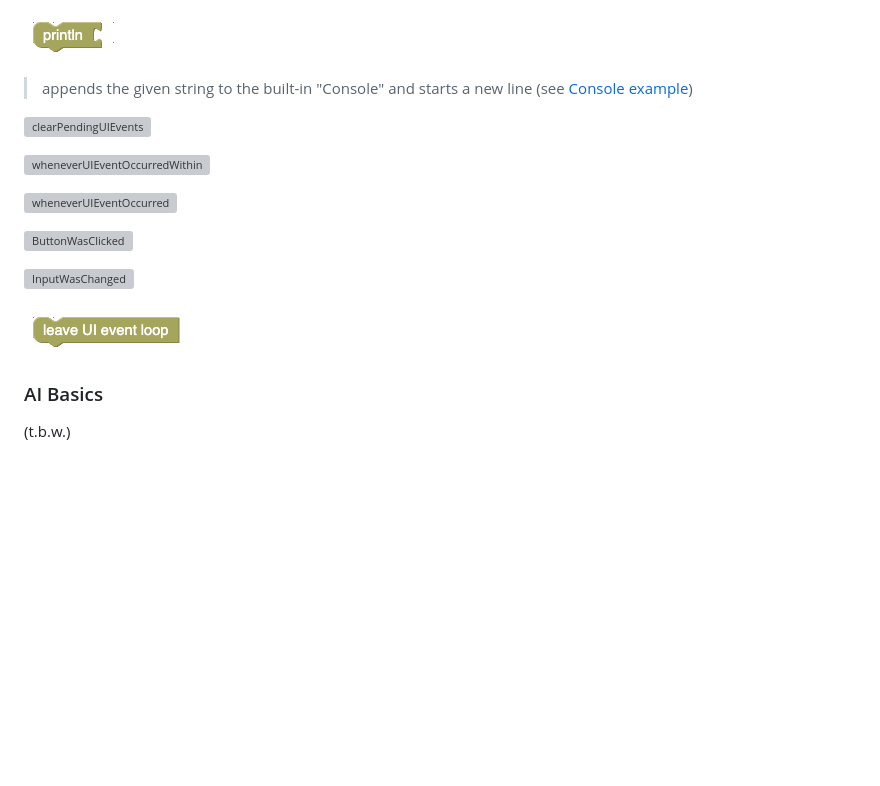
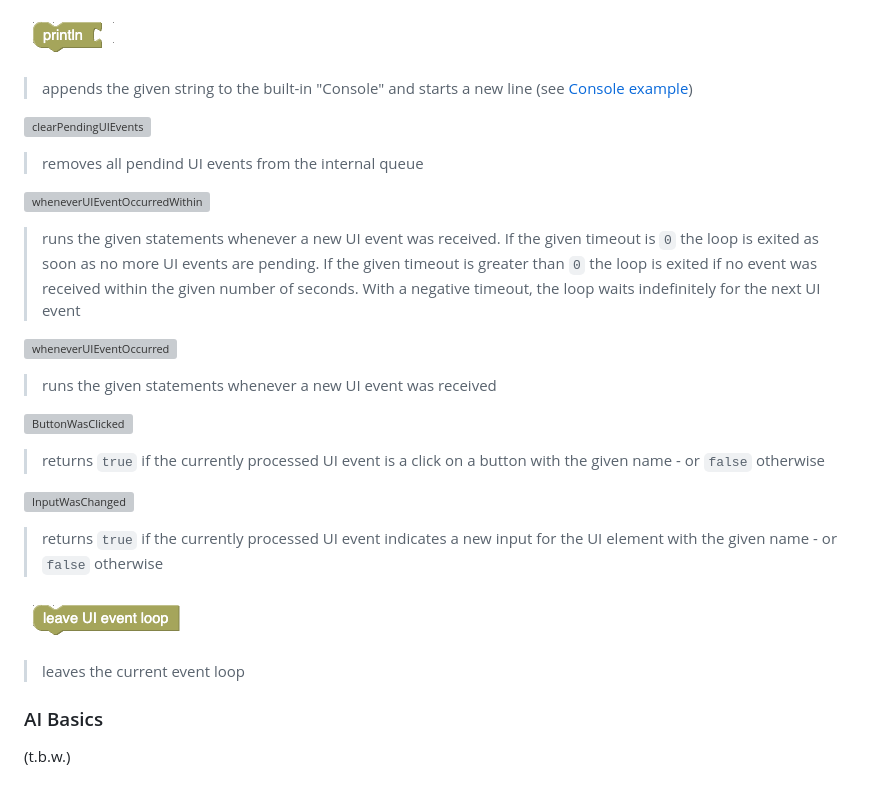
Before and after one commit to rozek/blockly-ai-playground, a Markdown page: README.md, the part around the change. GitHub-like rendering; blank space fills up the shorter version; grey boxes are pictures that could not be loaded.

```diff
--- a/README.md
+++ b/README.md
@@ -188,15 +188,27 @@ Besides common blocks which can be found in many Blockly environments, the "bloc
 
 ![clearPendingUIEvents](./Screenshots/clearPendingUIEvents.png)
 
+> removes all pendind UI events from the internal queue
+
 ![wheneverUIEventOccurredWithin](./Screenshots/wheneverUIEventOccurredWithin.png)
+
+> runs the given statements whenever a new UI event was received. If the given timeout is `0` the loop is exited as soon as no more UI events are pending. If the given timeout is greater than `0` the loop is exited if no event was received within the given number of seconds. With a negative timeout, the loop waits indefinitely for the next UI event
 
 ![wheneverUIEventOccurred](./Screenshots/wheneverUIEventOccurred.png)
 
+> runs the given statements whenever a new UI event was received
+
 ![ButtonWasClicked](./Screenshots/ButtonWasClicked.png)
+
+> returns `true` if the currently processed UI event is a click on a button with the given name - or `false` otherwise
 
 ![InputWasChanged](./Screenshots/InputWasChanged.png)
 
+> returns `true` if the currently processed UI event indicates a new input for the UI element with the given name - or `false` otherwise
+
 ![leaveUIEventLoop](./Screenshots/leaveUIEventLoop.png)
+
+> leaves the current event loop
 
 ### AI Basics ###
 
```
